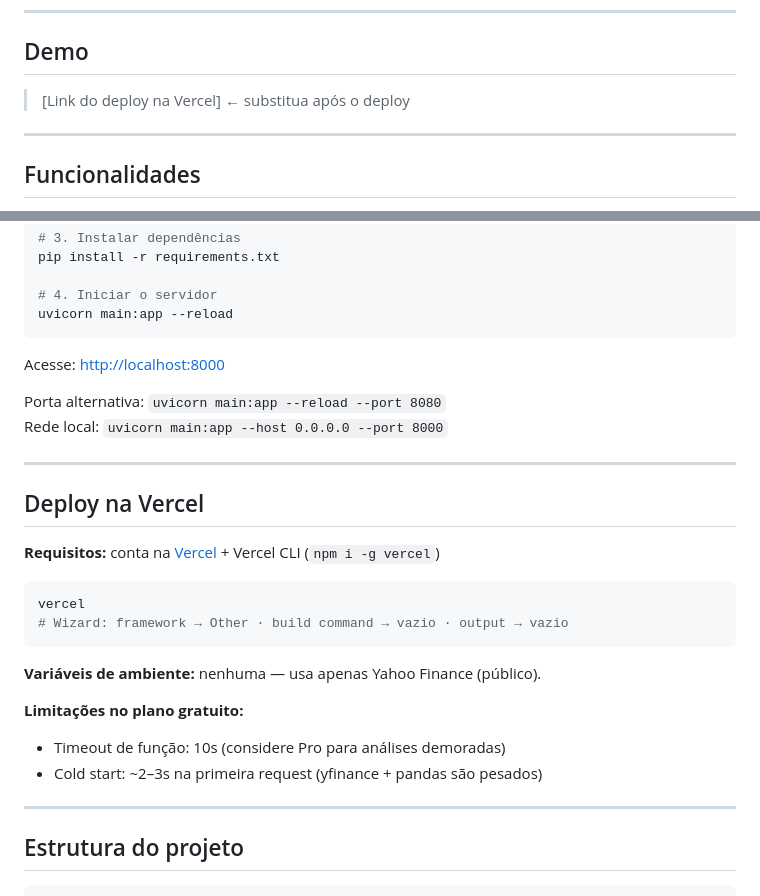
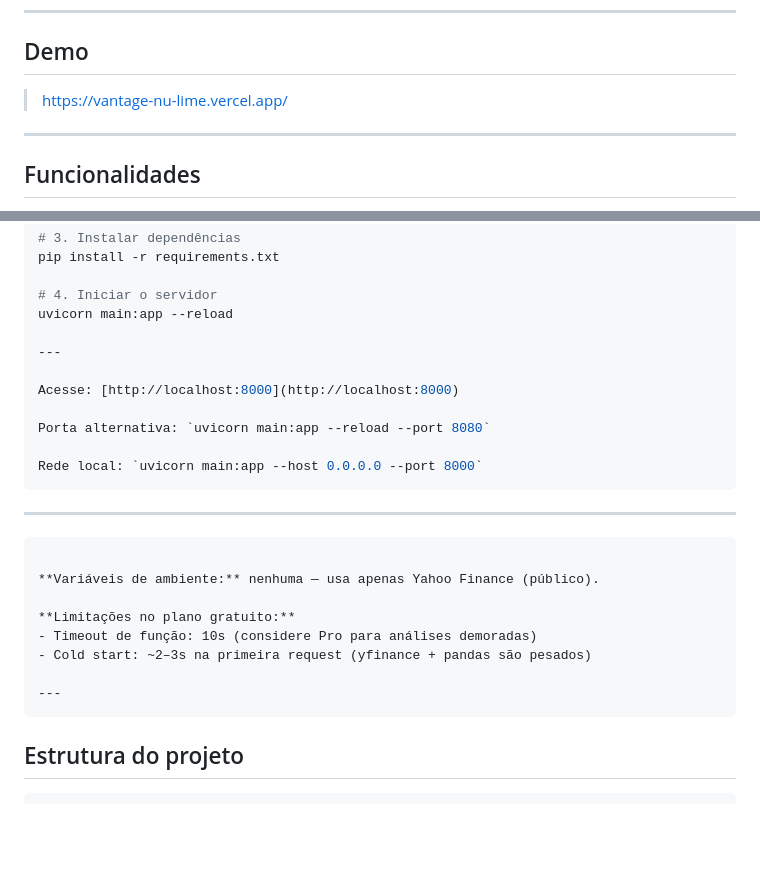
Before and after one commit to Hubiner/vantage, a Markdown page: README.md, 2 parts joined by grey strips. GitHub-like rendering; blank space fills up the shorter version.

Commit message:
docs: README.md

````diff
--- a/README.md
+++ b/README.md
@@ -13,7 +13,7 @@ Dashboard de acompanhamento de ativos financeiros com cotações em tempo real,
 
 ## Demo
 
-> [Link do deploy na Vercel] ← substitua após o deploy
+> https://vantage-nu-lime.vercel.app/
 
 ---
 
@@ -103,22 +103,18 @@ pip install -r requirements.txt
 
 # 4. Iniciar o servidor
 uvicorn main:app --reload
-```
+
+---
 
 Acesse: [http://localhost:8000](http://localhost:8000)
 
 Porta alternativa: `uvicorn main:app --reload --port 8080`
+
 Rede local: `uvicorn main:app --host 0.0.0.0 --port 8000`
-
+```
 ---
 
-## Deploy na Vercel
 
-**Requisitos:** conta na [Vercel](https://vercel.com) + Vercel CLI (`npm i -g vercel`)
-
-```bash
-vercel
-# Wizard: framework → Other · build command → vazio · output → vazio
 ```
 
 **Variáveis de ambiente:** nenhuma — usa apenas Yahoo Finance (público).
@@ -128,6 +124,7 @@ vercel
 - Cold start: ~2–3s na primeira request (yfinance + pandas são pesados)
 
 ---
+```
 
 ## Estrutura do projeto
 
````
